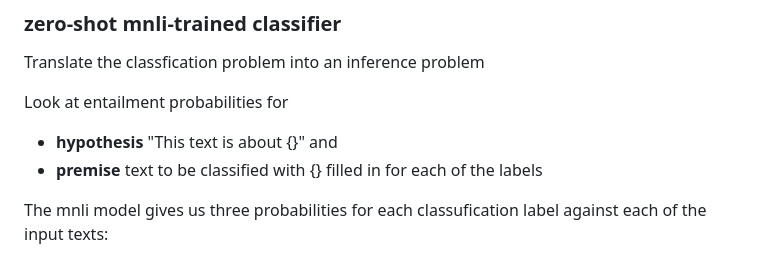
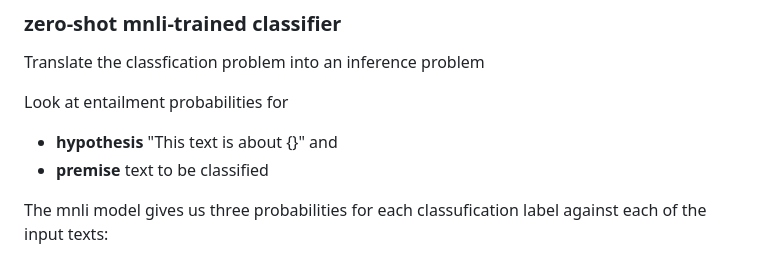
Before and after one commit to psteitz/text-classification, a Markdown page: README.md, the part around one of its changes. Drawn GitHub-style.

```diff
--- a/README.md
+++ b/README.md
@@ -20,7 +21,7 @@ Translate the classfication problem into an inference problem
 
 Look at entailment probabilities for
 * __hypothesis__ "This text is about {}" and
-* __premise__ text to be classified with {} filled in for each of the labels
+* __premise__ text to be classified
 
 The mnli model gives us three probabilities for each classufication label against each of the input texts:
 * probability of entailment - the probability that the premise entails the hypothesis
```
Also changed, not shown: other parts of README.md (+1 -0 lines).
